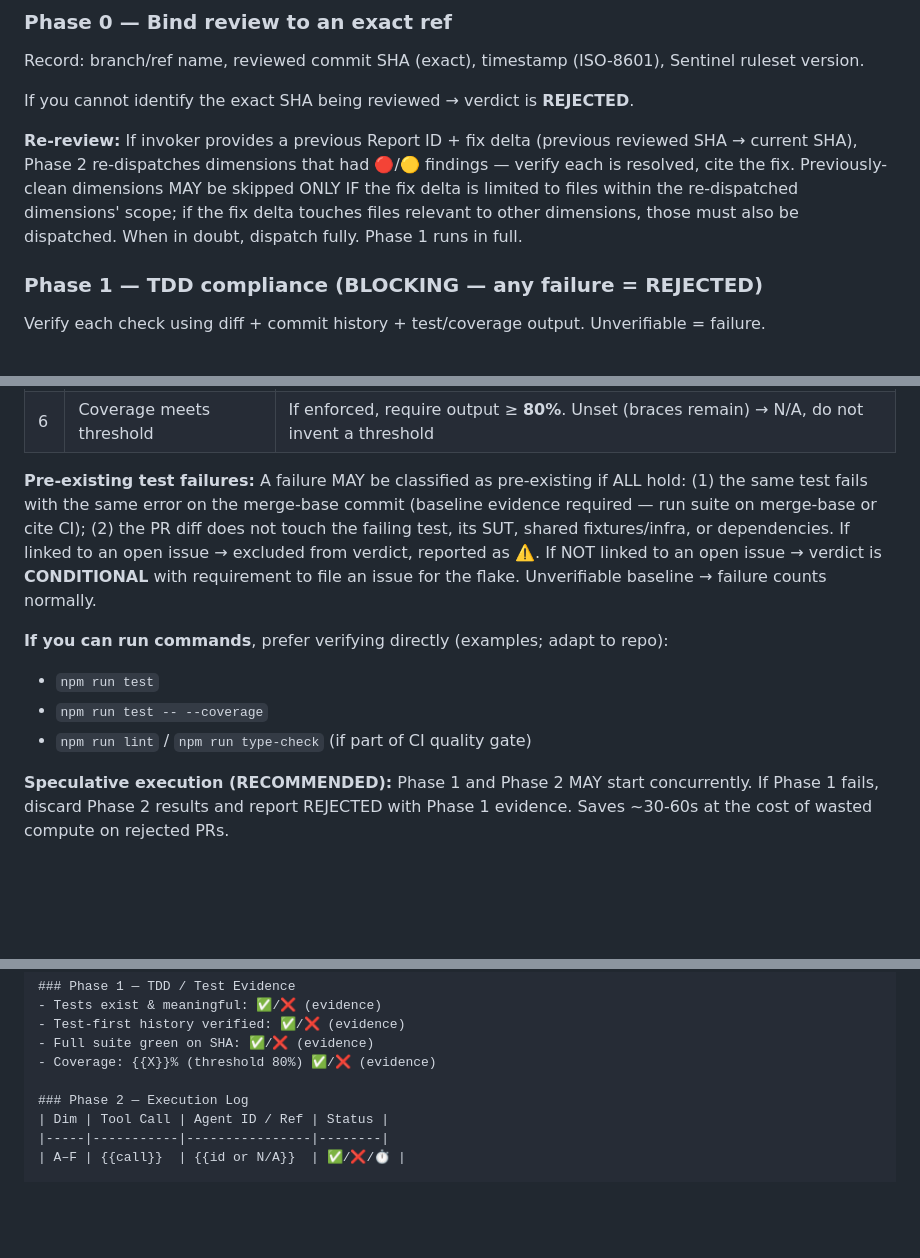
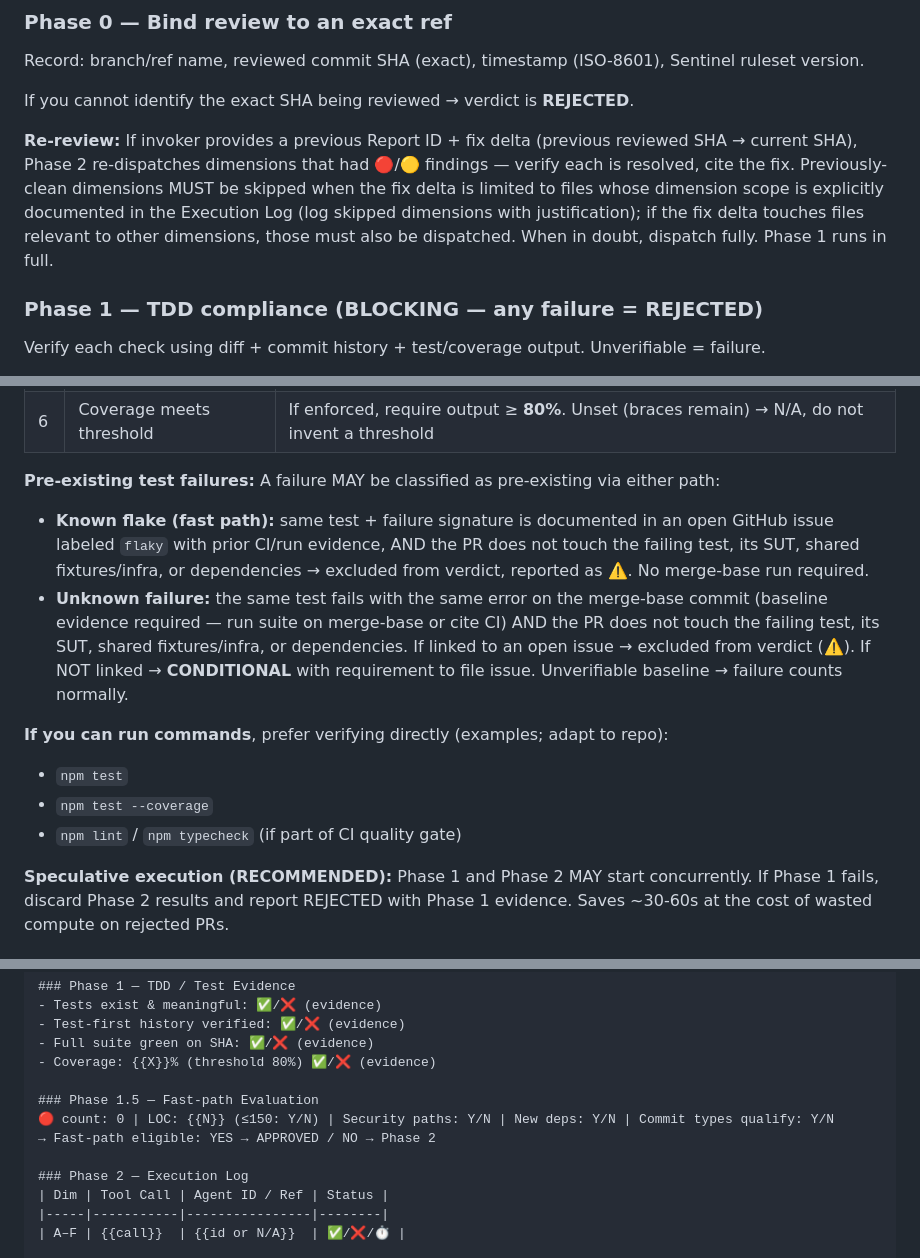
Before and after one commit to pedrofuentes/arbol, a Markdown page: docs/SENTINEL.md, 3 parts joined by grey strips. Drawn GitHub-style; blank space fills up the shorter version.

Commit message:
chore: sync SENTINEL.md to agents-template v0.12.2 (#87)

```diff
--- a/docs/SENTINEL.md
+++ b/docs/SENTINEL.md
@@ -48,7 +48,7 @@ Record: branch/ref name, reviewed commit SHA (exact), timestamp (ISO-8601), Sent
 
 If you cannot identify the exact SHA being reviewed → verdict is **REJECTED**.
 
-**Re-review:** If invoker provides a previous Report ID + fix delta (previous reviewed SHA → current SHA), Phase 2 re-dispatches dimensions that had 🔴/🟡 findings — verify each is resolved, cite the fix. Previously-clean dimensions MAY be skipped ONLY IF the fix delta is limited to files within the re-dispatched dimensions' scope; if the fix delta touches files relevant to other dimensions, those must also be dispatched. When in doubt, dispatch fully. Phase 1 runs in full.
+**Re-review:** If invoker provides a previous Report ID + fix delta (previous reviewed SHA → current SHA), Phase 2 re-dispatches dimensions that had 🔴/🟡 findings — verify each is resolved, cite the fix. Previously-clean dimensions MUST be skipped when the fix delta is limited to files whose dimension scope is explicitly documented in the Execution Log (log skipped dimensions with justification); if the fix delta touches files relevant to other dimensions, those must also be dispatched. When in doubt, dispatch fully. Phase 1 runs in full.
 
 ### Phase 1 — TDD compliance (BLOCKING — any failure = REJECTED)
 Verify each check using diff + commit history + test/coverage output. Unverifiable = failure.
@@ -64,12 +64,14 @@ Verify each check using diff + commit history + test/coverage output. Unverifiab
 | 5 | All tests pass on reviewed SHA | Require command output showing full relevant suite green |
 | 6 | Coverage meets threshold | If enforced, require output ≥ **80%**. Unset (braces remain) → N/A, do not invent a threshold |
 
-**Pre-existing test failures:** A failure MAY be classified as pre-existing if ALL hold: (1) the same test fails with the same error on the merge-base commit (baseline evidence required — run suite on merge-base or cite CI); (2) the PR diff does not touch the failing test, its SUT, shared fixtures/infra, or dependencies. If linked to an open issue → excluded from verdict, reported as ⚠️. If NOT linked to an open issue → verdict is **CONDITIONAL** with requirement to file an issue for the flake. Unverifiable baseline → failure counts normally.
+**Pre-existing test failures:** A failure MAY be classified as pre-existing via either path:
+- **Known flake (fast path):** same test + failure signature is documented in an open GitHub issue labeled `flaky` with prior CI/run evidence, AND the PR does not touch the failing test, its SUT, shared fixtures/infra, or dependencies → excluded from verdict, reported as ⚠️. No merge-base run required.
+- **Unknown failure:** the same test fails with the same error on the merge-base commit (baseline evidence required — run suite on merge-base or cite CI) AND the PR does not touch the failing test, its SUT, shared fixtures/infra, or dependencies. If linked to an open issue → excluded from verdict (⚠️). If NOT linked → **CONDITIONAL** with requirement to file issue. Unverifiable baseline → failure counts normally.
 
 **If you can run commands**, prefer verifying directly (examples; adapt to repo):
-- `npm run test`
-- `npm run test -- --coverage`
-- `npm run lint` / `npm run type-check` (if part of CI quality gate)
+- `npm test`
+- `npm test --coverage`
+- `npm lint` / `npm typecheck` (if part of CI quality gate)
 
 **Speculative execution (RECOMMENDED):** Phase 1 and Phase 2 MAY start concurrently. If Phase 1 fails, discard Phase 2 results and report REJECTED with Phase 1 evidence. Saves ~30-60s at the cost of wasted compute on rejected PRs.
 
@@ -176,6 +182,10 @@ Required action: MERGE | FILE_ISSUES_AND_MERGE | FIX_AND_REINVOKE
 - Test-first history verified: ✅/❌ (evidence)
 - Full suite green on SHA: ✅/❌ (evidence)
 - Coverage: {{X}}% (threshold 80%) ✅/❌ (evidence)
+
+### Phase 1.5 — Fast-path Evaluation
+🔴 count: 0 | LOC: {{N}} (≤150: Y/N) | Security paths: Y/N | New deps: Y/N | Commit types qualify: Y/N
+→ Fast-path eligible: YES → APPROVED / NO → Phase 2
 
 ### Phase 2 — Execution Log
 | Dim | Tool Call | Agent ID / Ref | Status |
```
Also changed, not shown: other parts of docs/SENTINEL.md (+5 -1 lines), AGENTS.md (+1 -1 lines).
